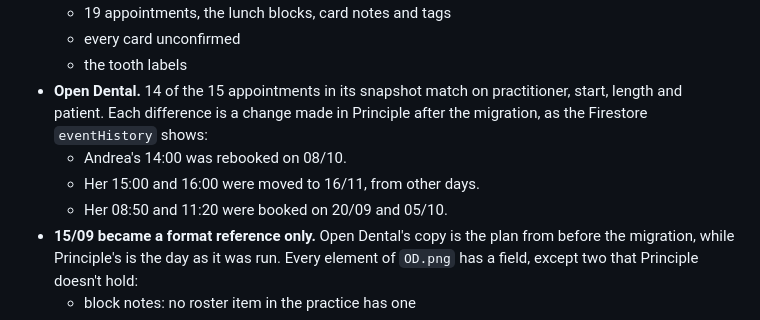
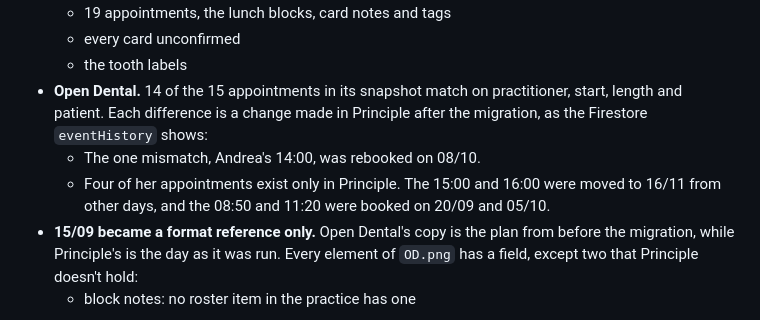
Before and after one commit to corrin/dental_practice_admin, a Markdown page: docs/plans/day-sheet.md, the part around the change. Drawn GitHub-style.

Commit message:
Separate the mismatch from Principle-only appointments
Co-Authored-By: Claude Opus 5.5 <noreply@anthropic.com>

```diff
--- a/docs/plans/day-sheet.md
+++ b/docs/plans/day-sheet.md
@@ -168,9 +168,9 @@ Met on 2026-10-10, with `day_sheet` merged in admin_scripts (PR #5).
 - **Open Dental.** 14 of the 15 appointments in its snapshot match on practitioner, start,
   length and patient. Each difference is a change made in Principle after the migration, as
   the Firestore `eventHistory` shows:
-  - Andrea's 14:00 was rebooked on 08/10.
-  - Her 15:00 and 16:00 were moved to 16/11, from other days.
-  - Her 08:50 and 11:20 were booked on 20/09 and 05/10.
+  - The one mismatch, Andrea's 14:00, was rebooked on 08/10.
+  - Four of her appointments exist only in Principle. The 15:00 and 16:00 were moved to 16/11
+    from other days, and the 08:50 and 11:20 were booked on 20/09 and 05/10.
 - **15/09 became a format reference only.** Open Dental's copy is the plan from before the
   migration, while Principle's is the day as it was run. Every element of `OD.png` has a field,
   except two that Principle doesn't hold:
```
